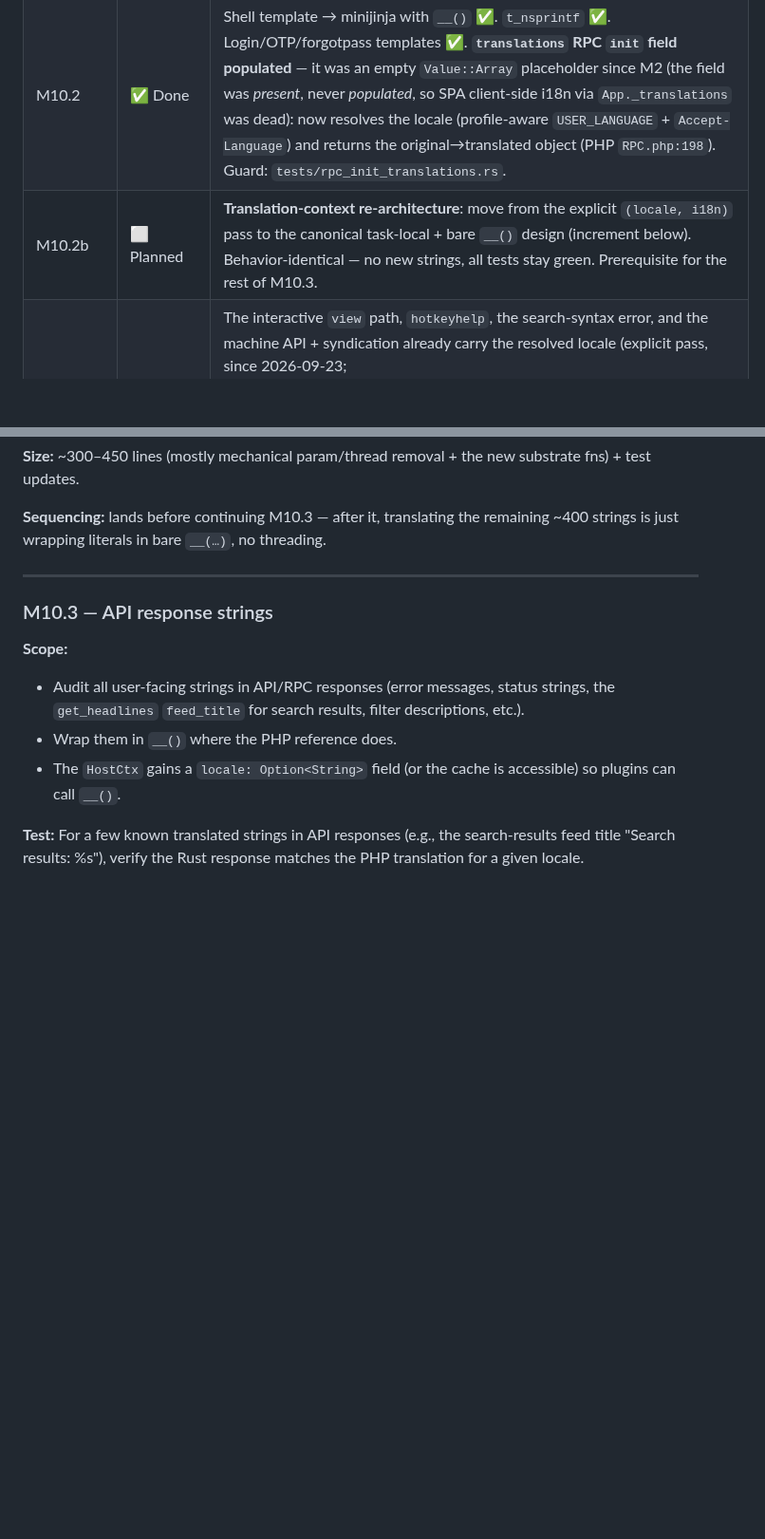
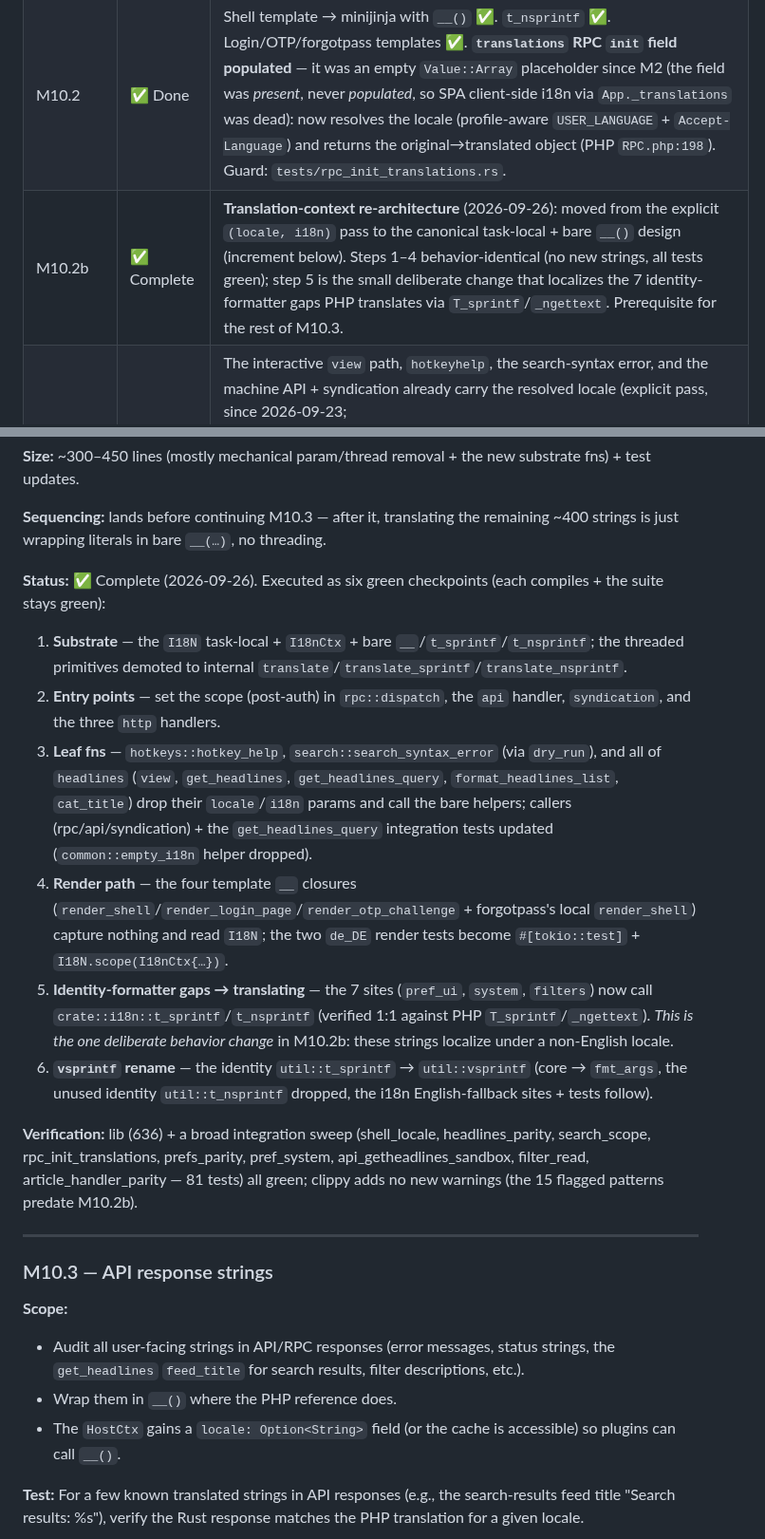
Before and after one commit to slydetector/ttrss-rust, a Markdown page: docs/i18n-research.md, 2 parts joined by grey strips. Shown at 95% size. Rendered like a GitHub page; blank space fills up the shorter version.

Commit message:
docs/i18n: mark M10.2b complete (step log + verification)
M10.2b — the translation-context re-architecture (task-local + bare __/t_sprintf)
— is done across all seven inventory surfaces. Steps 1-4 are behavior-identical;
step 5 localizes the 7 identity-formatter gaps PHP translates via T_sprintf/
_ngettext (the one deliberate behavior change). lib (636) + an 81-test
integration sweep green; no new clippy warnings.

```diff
--- a/docs/i18n-research.md
+++ b/docs/i18n-research.md
@@ -73,7 +73,7 @@
 |-----------|--------|-------|
 | M10.1 | ✅ Done (`6cfdb93`, `65f8fce`) | `I18nCache` (lazy `.mo`), `resolve_locale`, `resolve_request_locale`, `__`, `t_sprintf`. Wired into `AppState`. |
 | M10.2 | ✅ Done | Shell template → minijinja with `__()` ✅. `t_nsprintf` ✅. Login/OTP/forgotpass templates ✅. **`translations` RPC `init` field populated** — it was an empty `Value::Array` placeholder since M2 (the field was *present*, never *populated*, so SPA client-side i18n via `App._translations` was dead): now resolves the locale (profile-aware `USER_LANGUAGE` + `Accept-Language`) and returns the original→translated object (PHP `RPC.php:198`). Guard: `tests/rpc_init_translations.rs`. |
-| M10.2b | ⬜ Planned | **Translation-context re-architecture**: move from the explicit `(locale, i18n)` pass to the canonical task-local + bare `__()` design (increment below). Behavior-identical — no new strings, all tests stay green. Prerequisite for the rest of M10.3. |
+| M10.2b | ✅ Complete | **Translation-context re-architecture** (2026-09-26): moved from the explicit `(locale, i18n)` pass to the canonical task-local + bare `__()` design (increment below). Steps 1–4 behavior-identical (no new strings, all tests green); step 5 is the small deliberate change that localizes the 7 identity-formatter gaps PHP translates via `T_sprintf`/`_ngettext`. Prerequisite for the rest of M10.3. |
 | M10.3 | 🔨 In progress | The interactive `view` path, `hotkeyhelp`, the search-syntax error, and the machine API + syndication already carry the resolved locale (explicit pass, since 2026-09-23; `tests/rpc_init_translations.rs::test_view_feed_not_found_translated`). M10.2b re-lands this on the task-local design, then the remaining ~400 UI/API strings get bare `__()` wrappers. (The stray `getconfig` `translations` field — added in M10.2 in the wrong endpoint, where PHP sends none — was removed 2026-09-23; `tests/api_getconfig.rs` now pins its absence.) |
 | M10.4 | ⬜ Pending | Plugin strings via `HostCtx`. |
 | M10.5 | ⬜ Deferred to M8 | CLI strings. |
@@ -155,6 +155,16 @@ pub fn vsprintf(fmt: &str, args: &[&str]) -> String
 **Size:** ~300–450 lines (mostly mechanical param/thread removal + the new substrate fns) + test updates.
 
 **Sequencing:** lands before continuing M10.3 — after it, translating the remaining ~400 strings is just wrapping literals in bare `__(…)`, no threading.
+
+**Status:** ✅ Complete (2026-09-26). Executed as six green checkpoints (each compiles + the suite stays green):
+1. **Substrate** — the `I18N` task-local + `I18nCtx` + bare `__`/`t_sprintf`/`t_nsprintf`; the threaded primitives demoted to internal `translate`/`translate_sprintf`/`translate_nsprintf`.
+2. **Entry points** — set the scope (post-auth) in `rpc::dispatch`, the `api` handler, `syndication`, and the three `http` handlers.
+3. **Leaf fns** — `hotkeys::hotkey_help`, `search::search_syntax_error` (via `dry_run`), and all of `headlines` (`view`, `get_headlines`, `get_headlines_query`, `format_headlines_list`, `cat_title`) drop their `locale`/`i18n` params and call the bare helpers; callers (rpc/api/syndication) + the `get_headlines_query` integration tests updated (`common::empty_i18n` helper dropped).
+4. **Render path** — the four template `__` closures (`render_shell`/`render_login_page`/`render_otp_challenge` + forgotpass's local `render_shell`) capture nothing and read `I18N`; the two `de_DE` render tests become `#[tokio::test]` + `I18N.scope(I18nCtx{…})`.
+5. **Identity-formatter gaps → translating** — the 7 sites (`pref_ui`, `system`, `filters`) now call `crate::i18n::t_sprintf`/`t_nsprintf` (verified 1:1 against PHP `T_sprintf`/`_ngettext`). *This is the one deliberate behavior change* in M10.2b: these strings localize under a non-English locale.
+6. **`vsprintf` rename** — the identity `util::t_sprintf` → `util::vsprintf` (core → `fmt_args`, the unused identity `util::t_nsprintf` dropped, the i18n English-fallback sites + tests follow).
+
+**Verification:** lib (636) + a broad integration sweep (shell_locale, headlines_parity, search_scope, rpc_init_translations, prefs_parity, pref_system, api_getheadlines_sandbox, filter_read, article_handler_parity — 81 tests) all green; clippy adds no new warnings (the 15 flagged patterns predate M10.2b).
 
 ---
 
```
